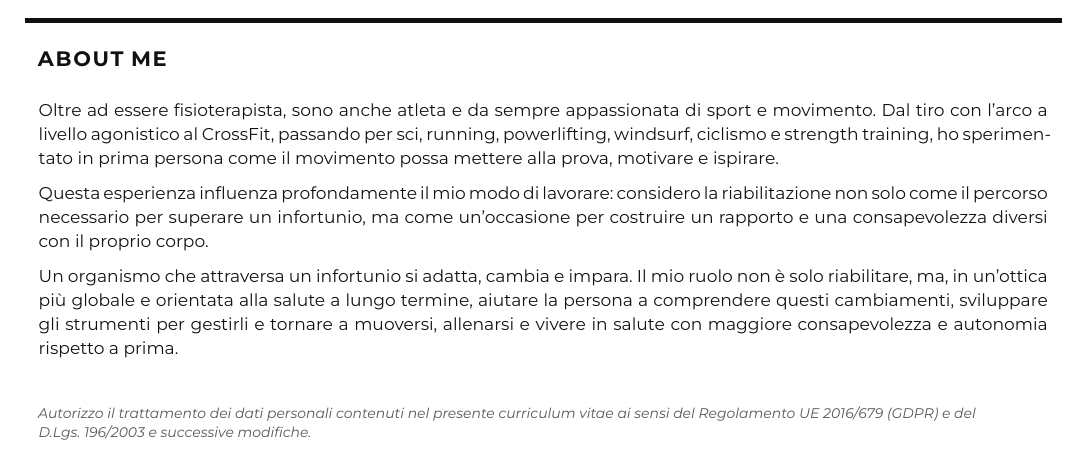
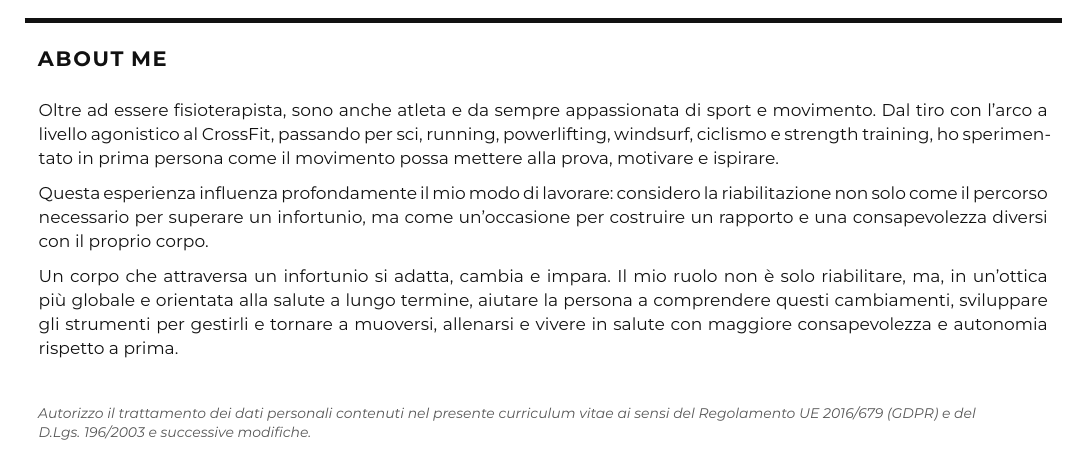
Before and after one commit to leo-fe99/caterina-cv, a LaTeX CV (Caterina_Pedri_CV.tex): part of page 2 of 2, cut so that both start at the same text. Compiled offline with XeLaTeX; a missing font is replaced by an installed copy or a similar font.

Commit message:
Change copy

```diff
--- a/Caterina_Pedri_CV.tex
+++ b/Caterina_Pedri_CV.tex
@@ -187,7 +187,7 @@ riabilitazione non solo come il percorso necessario per superare un infortunio,
 ma come un’occasione per costruire un rapporto e una consapevolezza diversi con
 il proprio corpo.
 
-Un organismo che attraversa un infortunio si adatta, cambia e impara. Il mio
+Un corpo che attraversa un infortunio si adatta, cambia e impara. Il mio
 ruolo non è solo riabilitare, ma, in un’ottica più globale e orientata alla
 salute a lungo termine, aiutare la persona a comprendere questi cambiamenti,
 sviluppare gli strumenti per gestirli e tornare a muoversi, allenarsi e vivere
```
Also changed, not shown: .agents/skills/frontend-design/LICENSE.txt (added), .agents/skills/frontend-design/SKILL.md (added), Caterina_Pedri_CV.pdf, 2 other files.
